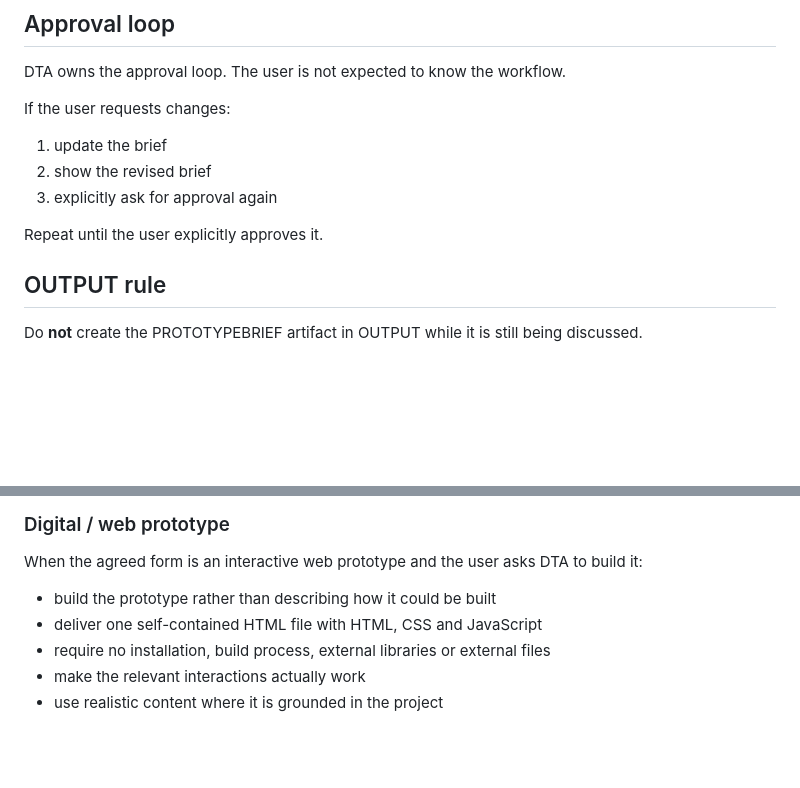
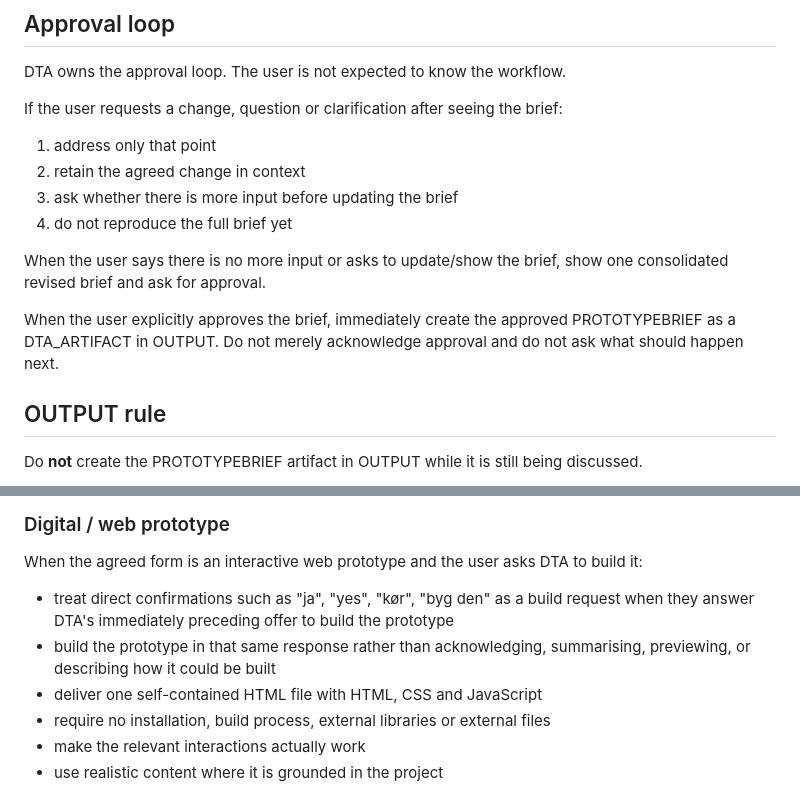
Before and after one commit to uriandersen/DTA, a Markdown page: skills/05-PROTOTYPE.md, 2 parts joined by grey strips. Drawn GitHub-style; blank space fills up the shorter version.

Commit message:
Make prototype approval and build actions immediate

```diff
--- a/skills/05-PROTOTYPE.md
+++ b/skills/05-PROTOTYPE.md
@@ -95,12 +95,15 @@ Then DTA must explicitly ask the user:
 ## Approval loop
 DTA owns the approval loop. The user is not expected to know the workflow.
 
-If the user requests changes:
-1. update the brief
-2. show the revised brief
-3. explicitly ask for approval again
+If the user requests a change, question or clarification after seeing the brief:
+1. address only that point
+2. retain the agreed change in context
+3. ask whether there is more input before updating the brief
+4. do not reproduce the full brief yet
 
-Repeat until the user explicitly approves it.
+When the user says there is no more input or asks to update/show the brief, show one consolidated revised brief and ask for approval.
+
+When the user explicitly approves the brief, immediately create the approved PROTOTYPEBRIEF as a DTA_ARTIFACT in OUTPUT. Do not merely acknowledge approval and do not ask what should happen next.
 
 ## OUTPUT rule
 Do **not** create the PROTOTYPEBRIEF artifact in OUTPUT while it is still being discussed.
@@ -120,7 +123,8 @@ DTA may point out when the proposed prototype cannot actually test the stated le
 
 ### Digital / web prototype
 When the agreed form is an interactive web prototype and the user asks DTA to build it:
-- build the prototype rather than describing how it could be built
+- treat direct confirmations such as "ja", "yes", "kør", "byg den" as a build request when they answer DTA's immediately preceding offer to build the prototype
+- build the prototype in that same response rather than acknowledging, summarising, previewing, or describing how it could be built
 - deliver one self-contained HTML file with HTML, CSS and JavaScript
 - require no installation, build process, external libraries or external files
 - make the relevant interactions actually work
```
